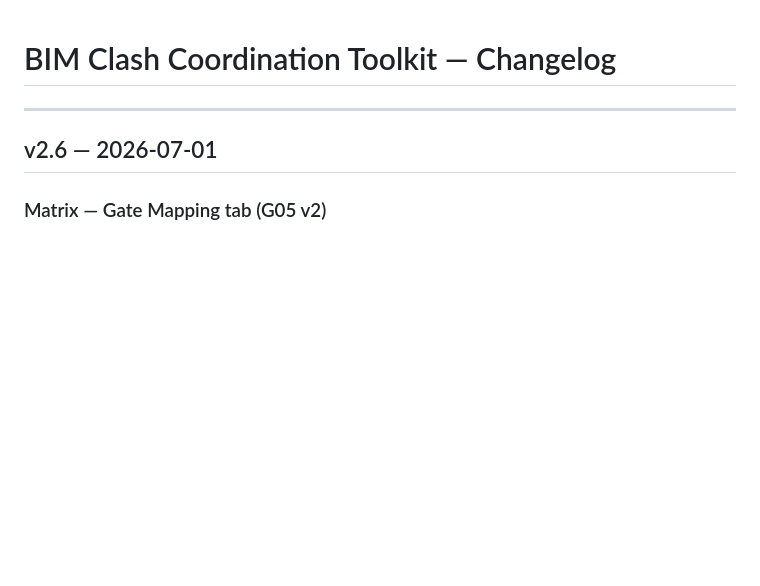
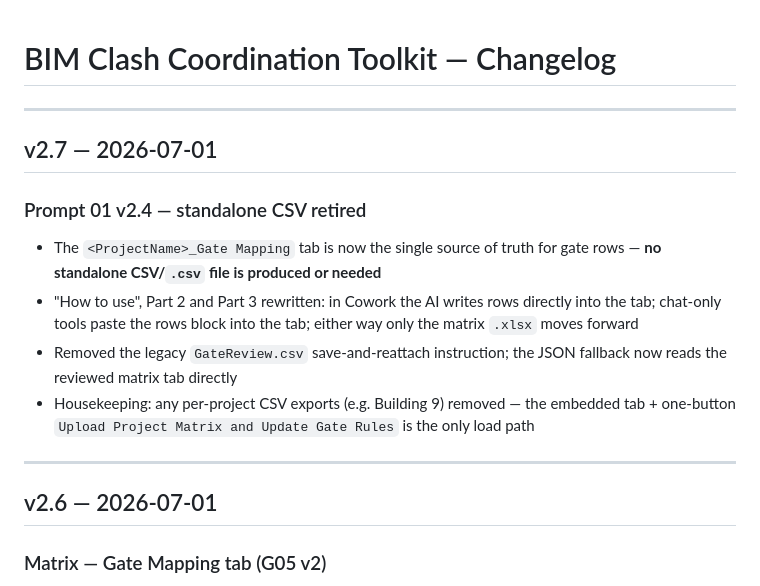
Before and after one commit to Seanw-tech/Digital-Construction, a Markdown page: CHANGELOG.md, the part around the change. GitHub-like rendering; blank space fills up the shorter version.

Commit message:
v2.7: Prompt 01 v2.4: standalone CSV retired - the ProjectName_Gate Mapping tab is the single source of truth; rows written straight into the tab, one-button matrix upload only; README and CHANGELOG updated

```diff
--- a/CHANGELOG.md
+++ b/CHANGELOG.md
@@ -1,4 +1,14 @@
 # BIM Clash Coordination Toolkit — Changelog
+
+---
+
+## v2.7 — 2026-07-01
+
+### Prompt 01 v2.4 — standalone CSV retired
+- The `<ProjectName>_Gate Mapping` tab is now the single source of truth for gate rows — **no standalone CSV/`.csv` file is produced or needed**
+- "How to use", Part 2 and Part 3 rewritten: in Cowork the AI writes rows directly into the tab; chat-only tools paste the rows block into the tab; either way only the matrix `.xlsx` moves forward
+- Removed the legacy `GateReview.csv` save-and-reattach instruction; the JSON fallback now reads the reviewed matrix tab directly
+- Housekeeping: any per-project CSV exports (e.g. Building 9) removed — the embedded tab + one-button `Upload Project Matrix and Update Gate Rules` is the only load path
 
 ---
 
```
